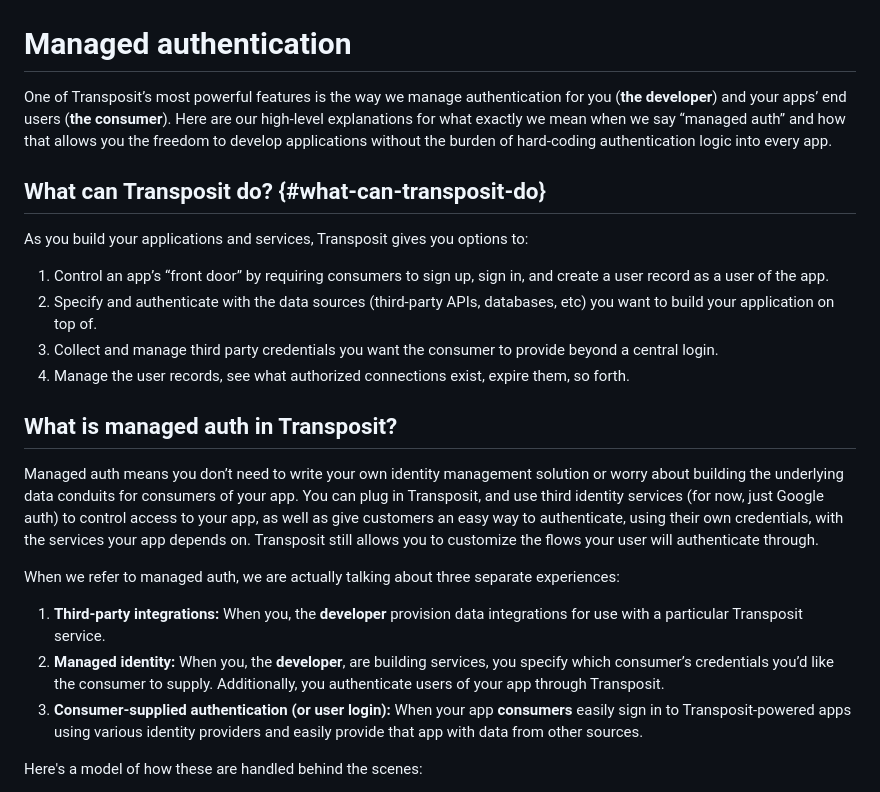
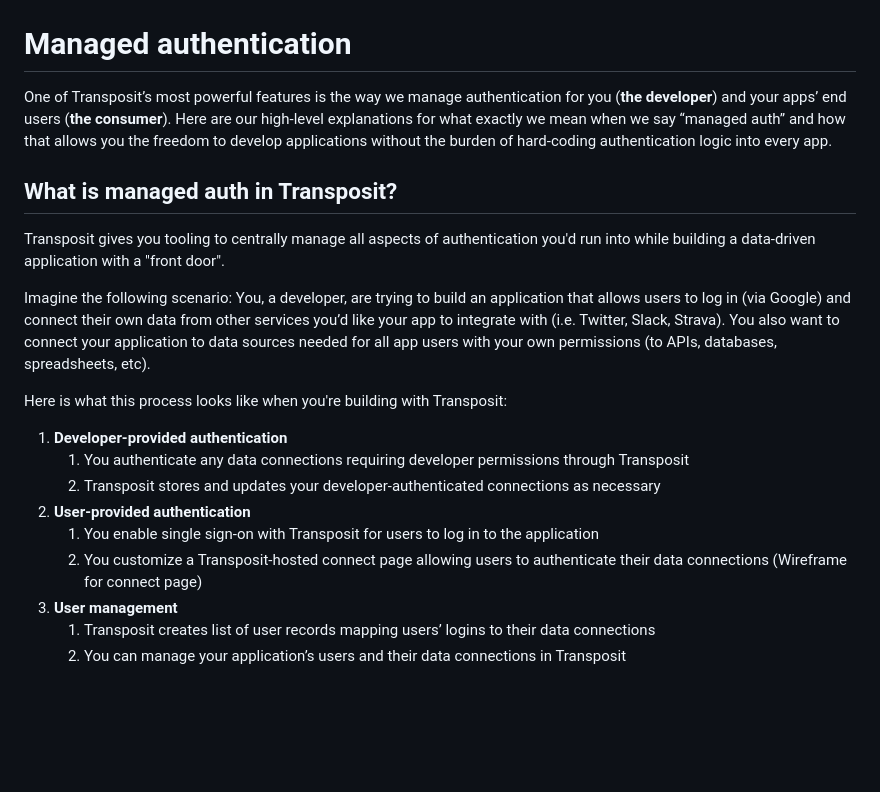
Before and after one commit to mooreds/docs-1, a Markdown page: quickstart/managed-auth.md, the part around the change printed below. Rendered like a GitHub page; blank space fills up the shorter version.

```diff
--- a/quickstart/managed-auth.md
+++ b/quickstart/managed-auth.md
@@ -2,24 +2,21 @@
 
 One of Transposit’s most powerful features is the way we manage authentication for you \(**the developer**\) and your apps’ end users \(**the consumer**\). Here are our high-level explanations for what exactly we mean when we say “managed auth” and how that allows you the freedom to develop applications without the burden of hard-coding authentication logic into every app.
 
-## What can Transposit do?  {#what-can-transposit-do}
-
-As you build your applications and services, Transposit gives you options to:
-
-1. Control an app’s “front door” by requiring consumers to sign up, sign in, and create a user record as a user of the app.
-2. Specify and authenticate with the data sources \(third-party APIs, databases, etc\) you want to build your application on top of.
-3. Collect and manage third party credentials you want the consumer to provide beyond a central login.
-4. Manage the user records, see what authorized connections exist, expire them, so forth.
-
 ## **What is managed auth in Transposit?**
 
-Managed auth means you don’t need to write your own identity management solution or worry about building the underlying data conduits for consumers of your app. You can plug in Transposit, and use third identity services \(for now, just Google auth\) to control access to your app, as well as give customers an easy way to authenticate, using their own credentials, with the services your app depends on. Transposit still allows you to customize the flows your user will authenticate through.
+Transposit gives you tooling to centrally manage all aspects of authentication you'd run into while building a data-driven application with a "front door".
 
-When we refer to managed auth, we are actually talking about three separate experiences:
+Imagine the following scenario: You, a developer, are trying to build an application that allows users to log in \(via Google\) and connect their own data from other services you’d like your app to integrate with \(i.e. Twitter, Slack, Strava\). You also want to connect your application to data sources needed for all app users with your own permissions \(to APIs, databases, spreadsheets, etc\).
 
-1. **Third-party integrations:** When you, the **developer** provision data integrations for use with a particular Transposit service.
-2.  **Managed identity:** When you, the **developer**, are building services, you specify which consumer’s credentials you’d like the consumer to supply. Additionally, you authenticate users of your app through Transposit.
-3. **Consumer-supplied authentication \(or user login\):** When your app **consumers** easily sign in to Transposit-powered apps using various identity providers and easily provide that app with data from other sources.
+Here is what this process looks like when you're building with Transposit:
 
-Here's a model of how these are handled behind the scenes:
+1. **Developer-provided authentication**
+   1. You authenticate any data connections requiring developer permissions through Transposit
+   2. Transposit stores and updates your developer-authenticated connections as necessary
+2. **User-provided authentication**
+   1. You enable single sign-on with Transposit for users to log in to the application
+   2. You customize a Transposit-hosted connect page allowing users to authenticate their data connections \(Wireframe for connect page\)
+3. **User management**
+   1. Transposit creates list of user records mapping users’ logins to their data connections
+   2. You can manage your application’s users and their data connections in Transposit
 
```
Also changed, not shown: other parts of quickstart/managed-auth.md (+11 -9 lines), .gitbook/assets/managed-auth-diagram-a.png (added), .gitbook/assets/managed-auth-diagram-b.png (added).
